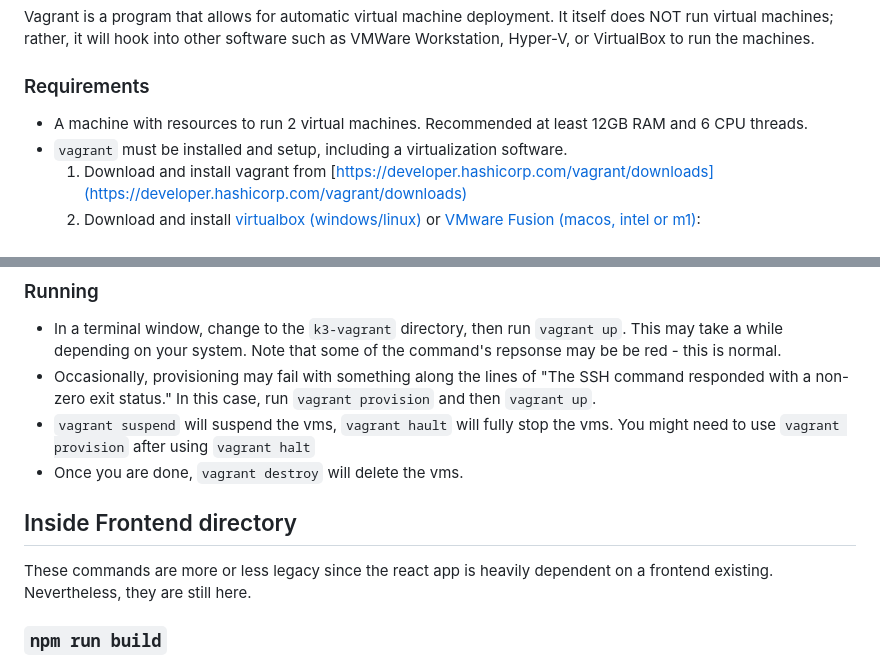
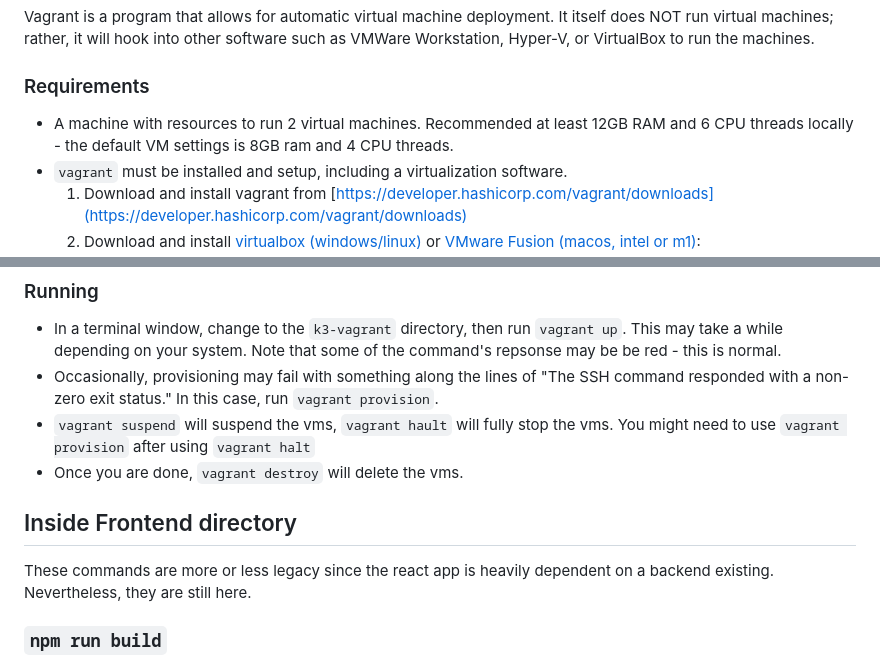
Before and after one commit to pbrucla/cyber-instancer, a Markdown page: README.md, 2 parts joined by grey strips. Rendered like a GitHub page.

```diff
--- a/README.md
+++ b/README.md
@@ -385,7 +385,7 @@ Vagrant is a program that allows for automatic virtual machine deployment. It it
 
 ### Requirements
 
-- A machine with resources to run 2 virtual machines. Recommended at least 12GB RAM and 6 CPU threads.
+- A machine with resources to run 2 virtual machines. Recommended at least 12GB RAM and 6 CPU threads locally - the default VM settings is 8GB ram and 4 CPU threads.
 - `vagrant` must be installed and setup, including a virtualization software.
   1. Download and install vagrant from [https://developer.hashicorp.com/vagrant/downloads](https://developer.hashicorp.com/vagrant/downloads)
   2. Download and install [virtualbox (windows/linux)](https://www.virtualbox.org/wiki/Downloads) or [VMware Fusion (macos, intel or m1)](https://customerconnect.vmware.com/en/evalcenter?p=fusion-player-personal-13):
@@ -397,13 +397,13 @@ Vagrant is a program that allows for automatic virtual machine deployment. It it
 ### Running
 
 - In a terminal window, change to the `k3-vagrant` directory, then run `vagrant up`. This may take a while depending on your system. Note that some of the command's repsonse may be be red - this is normal.
-- Occasionally, provisioning may fail with something along the lines of "The SSH command responded with a non-zero exit status." In this case, run `vagrant provision` and then `vagrant up`.
+- Occasionally, provisioning may fail with something along the lines of "The SSH command responded with a non-zero exit status." In this case, run `vagrant provision`.
 - `vagrant suspend` will suspend the vms, `vagrant hault` will fully stop the vms. You might need to use `vagrant provision` after using `vagrant halt`
 - Once you are done, `vagrant destroy` will delete the vms.
 
 ## Inside Frontend directory
 
-These commands are more or less legacy since the react app is heavily dependent on a frontend existing. Nevertheless, they are still here.
+These commands are more or less legacy since the react app is heavily dependent on a backend existing. Nevertheless, they are still here.
 
 ### `npm run build`
 
```
